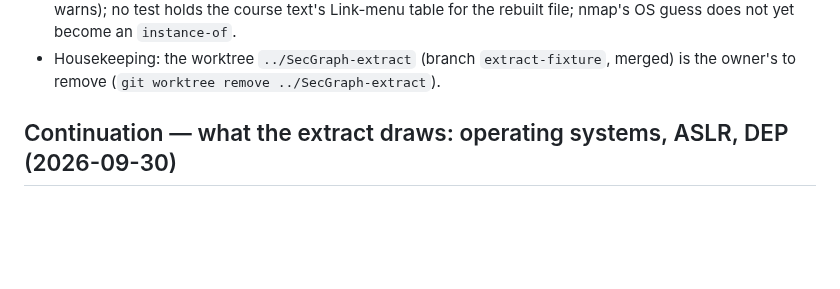
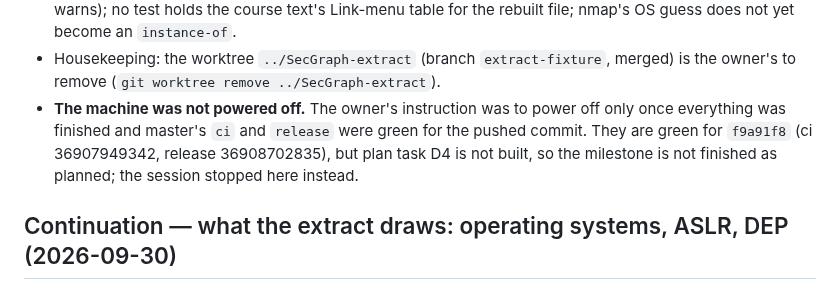
Before and after one commit to overcuriousity/effractor, a Markdown page: docs/HANDOFF.md, the part around the change. Rendered like a GitHub page; blank space fills up the shorter version.

Commit message:
The hand-off says why the machine was left running
Plan task D4 is not built, so the session did not power off; master's ci
and release are green for f9a91f8.

Co-Authored-By: Claude Opus 5.5 <noreply@anthropic.com>
Claude-Session: https://claude.ai/code/session_01BAYjstBtsy9eoQ6uh5StFv

```diff
--- a/docs/HANDOFF.md
+++ b/docs/HANDOFF.md
@@ -105,6 +105,11 @@ this machine) has every ruling with its cost if wrong.
 - Housekeeping: the worktree `../SecGraph-extract` (branch
   `extract-fixture`, merged) is the owner's to remove
   (`git worktree remove ../SecGraph-extract`).
+- **The machine was not powered off.** The owner's instruction was to power
+  off only once everything was finished and master's `ci` and `release`
+  were green for the pushed commit. They are green for `f9a91f8` (ci
+  36907949342, release 36908702835), but plan task D4 is not built, so the
+  milestone is not finished as planned; the session stopped here instead.
 
 ## Continuation — what the extract draws: operating systems, ASLR, DEP (2026-09-30)
 
```
